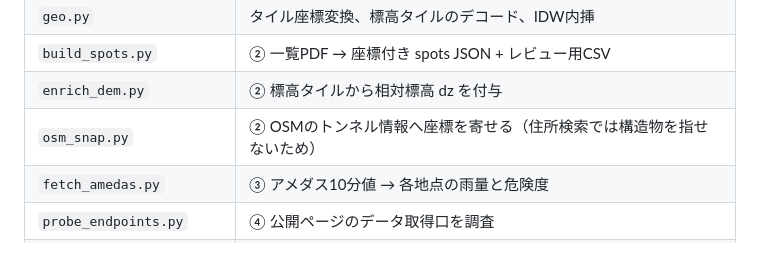
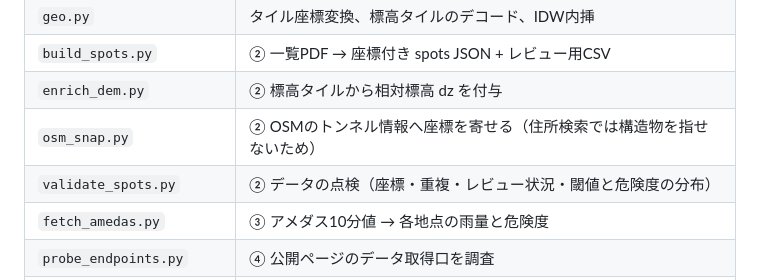
Before and after one commit to Kota0004/test02, a Markdown page: 災害アプリ/tools/README.md, the part around the change. Rendered like a GitHub page; blank space fills up the shorter version.

Commit message:
tools/README: 点検の手順とファイル一覧に validate_spots.py を追記
Co-Authored-By: Claude <noreply@anthropic.com>
Claude-Session: https://claude.ai/code/session_017pZ8S7Dpb2po1ctSEZ16jt

```diff
--- a/災害アプリ/tools/README.md
+++ b/災害アプリ/tools/README.md
@@ -132,6 +132,7 @@ python3 tools/probe_endpoints.py --url https://pub.os-alert.info/chiba/devmap --
 | `build_spots.py` | ② 一覧PDF → 座標付き spots JSON + レビュー用CSV |
 | `enrich_dem.py` | ② 標高タイルから相対標高 dz を付与 |
 | `osm_snap.py` | ② OSMのトンネル情報へ座標を寄せる（住所検索では構造物を指せないため） |
+| `validate_spots.py` | ② データの点検（座標・重複・レビュー状況・閾値と危険度の分布） |
 | `fetch_amedas.py` | ③ アメダス10分値 → 各地点の雨量と危険度 |
 | `probe_endpoints.py` | ④ 公開ページのデータ取得口を調査 |
 | `review_spots.py` / `.html` | ② 座標を地図上で確認・修正するレビュー画面（ローカルサーバ） |
```
